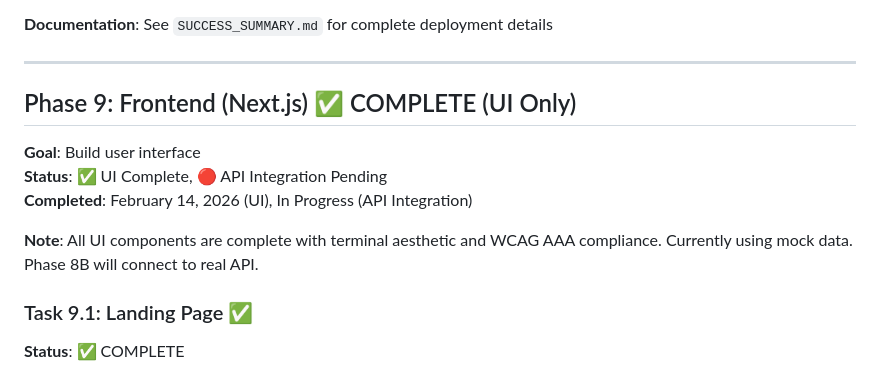
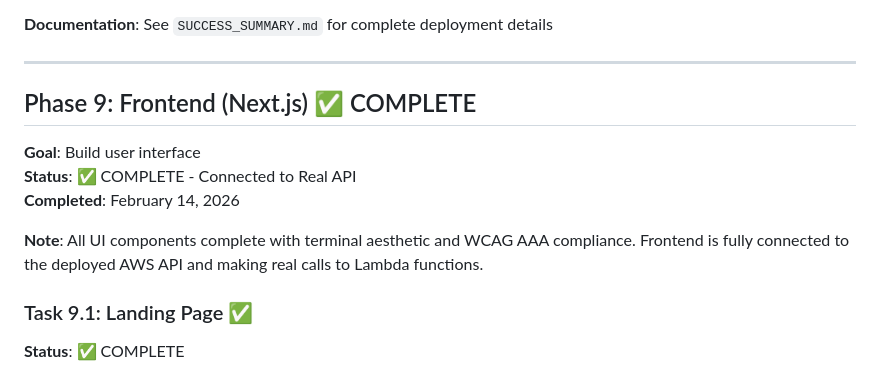
Before and after one commit to earlgreyhot1701D/Clew-Directive, a Markdown page: BUILD_ORDER.md, the part around one of its changes. GitHub-like rendering.

```diff
--- a/BUILD_ORDER.md
+++ b/BUILD_ORDER.md
@@ -639,13 +639,13 @@ POST /generate-briefing → 4-6 resources returned ✅
 
 ---
 
-## Phase 9: Frontend (Next.js) ✅ COMPLETE (UI Only)
+## Phase 9: Frontend (Next.js) ✅ COMPLETE
 
 **Goal**: Build user interface
-**Status**: ✅ UI Complete, 🔴 API Integration Pending
-**Completed**: February 14, 2026 (UI), In Progress (API Integration)
+**Status**: ✅ COMPLETE - Connected to Real API
+**Completed**: February 14, 2026
 
-**Note**: All UI components are complete with terminal aesthetic and WCAG AAA compliance. Currently using mock data. Phase 8B will connect to real API.
+**Note**: All UI components complete with terminal aesthetic and WCAG AAA compliance. Frontend is fully connected to the deployed AWS API and making real calls to Lambda functions.
 
 ### Task 9.1: Landing Page ✅
 **Status**: ✅ COMPLETE
```
Also changed, not shown: other parts of BUILD_ORDER.md (+18 -18 lines).
